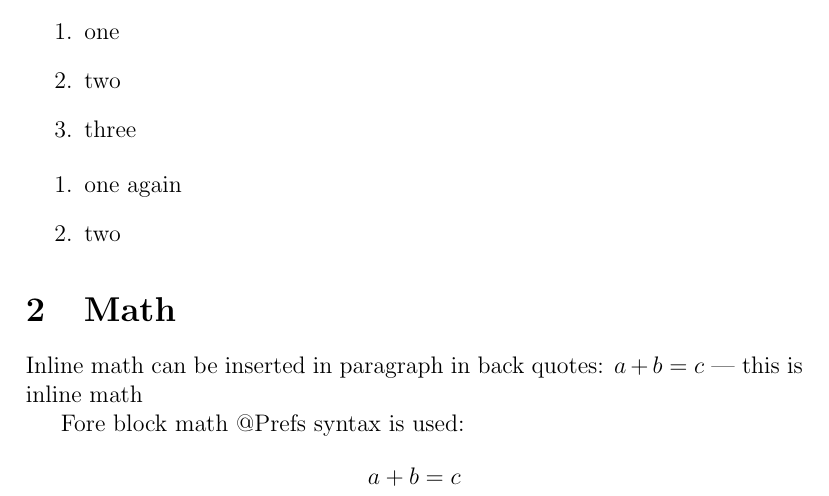
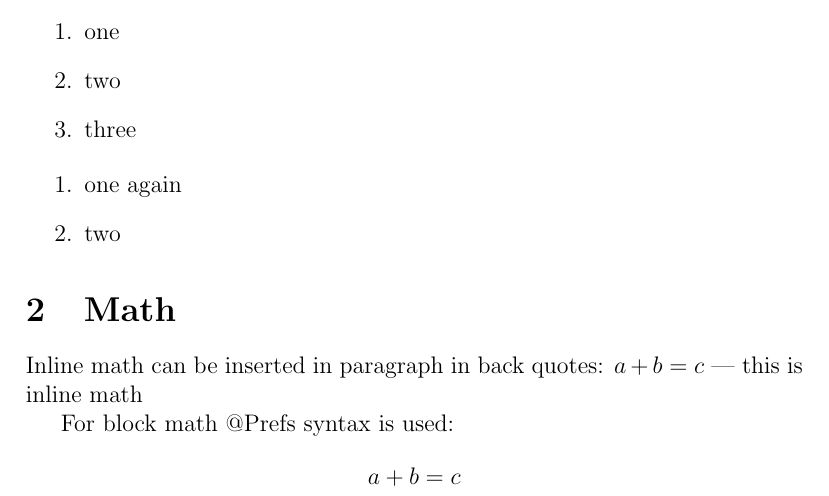
Before and after one commit to Lev135/FineTeX, a LaTeX problem sheet (examples/example.tex): part of page 1 of 2, cut so that both start at the same text. Compiled offline with pdfLaTeX.

```diff
--- a/examples/example.tex
+++ b/examples/example.tex
@@ -60,7 +60,7 @@
 Inline math can be inserted in paragraph in back quotes: $a + b = c$
 --- this is inline math
 
-Fore block math @Prefs syntax is used:
+For block math @Prefs syntax is used:
 \begin{align*}
 a + b = c
 \end{align*}
```
Also changed, not shown: examples/out/example.pdf, 6 other files.
